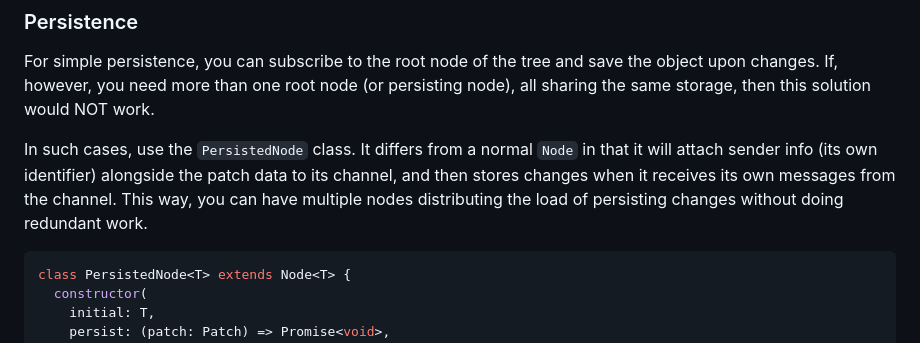
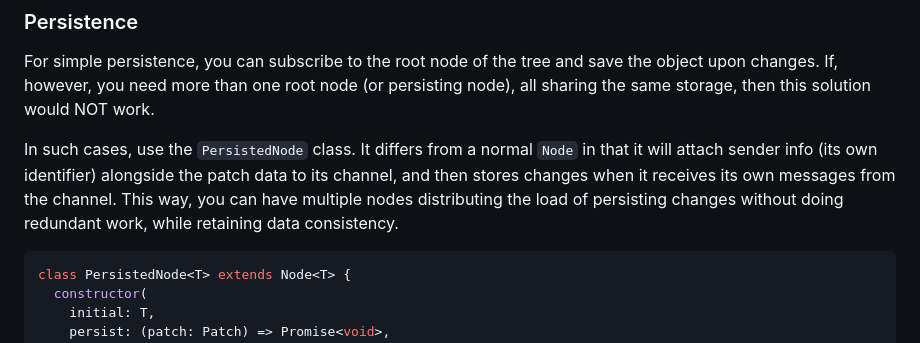
Before and after one commit to loreanvictor/andern, a Markdown page: README.md, the part around the change. Rendered like a GitHub page.

Commit message:
improve readme

````diff
--- a/README.md
+++ b/README.md
@@ -226,7 +226,7 @@ const root = new SafeNode(
 
 For simple persistence, you can subscribe to the root node of the tree and save the object upon changes. If, however, you need more than one root node (or persisting node), all sharing the same storage, then this solution would NOT work.
 
-In such cases, use the `PersistedNode` class. It differs from a normal `Node` in that it will attach sender info (its own identifier) alongside the patch data to its channel, and then stores changes when it receives its own messages from the channel. This way, you can have multiple nodes distributing the load of persisting changes without doing redundant work.
+In such cases, use the `PersistedNode` class. It differs from a normal `Node` in that it will attach sender info (its own identifier) alongside the patch data to its channel, and then stores changes when it receives its own messages from the channel. This way, you can have multiple nodes distributing the load of persisting changes without doing redundant work, while retaining data consistency.
 
 ```ts
 class PersistedNode<T> extends Node<T> {
````
